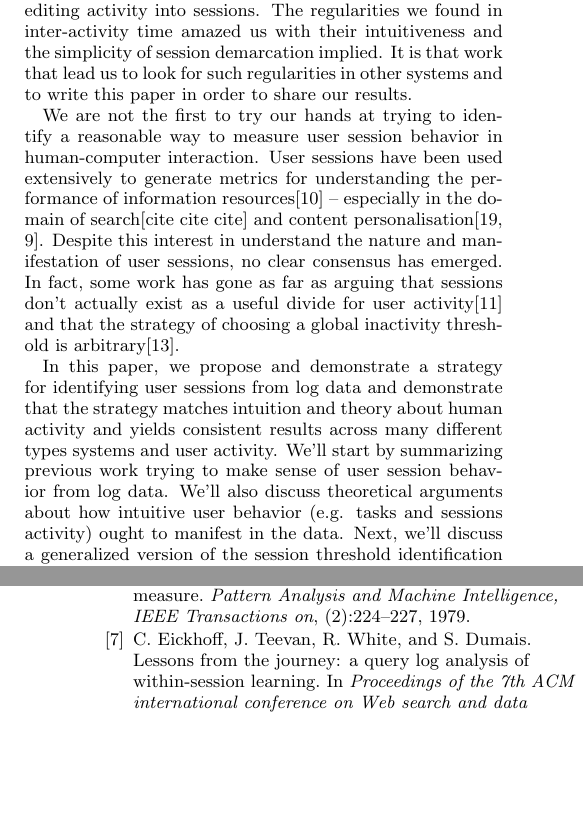
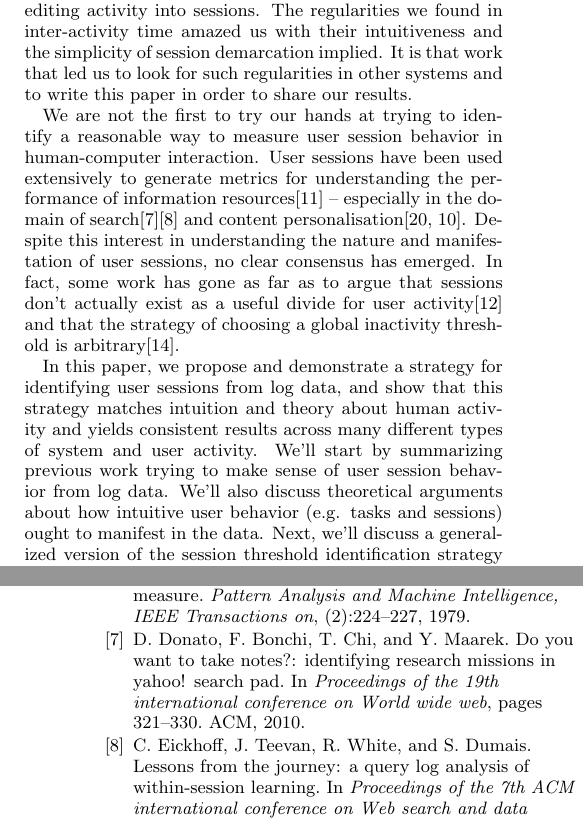
Before and after one commit to halfak/Activity-sessions-research, a LaTeX paper (paper/main.tex, which reads paper/sections/introduction.tex): two parts of the columns of pages 1 and 8 of 8, joined at a grey line, cut so that both start at the same text, the shorter picture padded with empty space. Compiled offline with pdfLaTeX.

Commit message:
general updates
also more citations

```diff
--- a/paper/sections/introduction.tex
+++ b/paper/sections/introduction.tex
@@ -1,7 +1,7 @@
 In 2012, we had an idea for a measurement strategy that would bring insight into understand a online community.  While studying the nature of participation in Wikipedia, the open, collaborative encyclopedia, we found ourselves increasingly curious about the amount of time that volunteer contributors invested into the encyclopedia's construction.  While past work had relied on counting the number of contributions made by a user\footnote{"Wikipedian is first to hit 1 million edits" \url{http://www.dailydot.com/news/wikipedian-first-1-million-edits}} as a measure of investment, we felt that the amount of time editors invested into editing might more accurately measure investment.
 
-The measurement strategy we came up with was based on the clustering of Wikipedia editors' activities into ``edit sessions'' with the assumption that the duration of an edit session would represent a lower bound of the amount of time invested into Wikipedia contributions\cite{geiger2013using}.  While we found the notion of work sessions to be intuitive from our ethnographic work in Wikipedia, we did not find a consensus in the literature for how to identify sessions from timestamped user activities.  So, we looked to the data itself for insight on what might be a reasonable approach to delineating users' editing activity into sessions. The regularities we found in inter-activity time amazed us with their intuitiveness and the simplicity of session demarcation implied. It is that work that lead us to look for such regularities in other systems and to write this paper in order to share our results.
+The measurement strategy we came up with was based on the clustering of Wikipedia editors' activities into ``edit sessions'' with the assumption that the duration of an edit session would represent a lower bound of the amount of time invested into Wikipedia contributions\cite{geiger2013using}.  While we found the notion of work sessions to be intuitive from our ethnographic work in Wikipedia, we did not find a consensus in the literature for how to identify sessions from timestamped user activities.  So, we looked to the data itself for insight on what might be a reasonable approach to delineating users' editing activity into sessions. The regularities we found in inter-activity time amazed us with their intuitiveness and the simplicity of session demarcation implied. It is that work that led us to look for such regularities in other systems and to write this paper in order to share our results.
 
-We are not the first to try our hands at trying to identify a reasonable way to measure user session behavior in human-computer interaction.  User sessions have been used extensively to generate metrics for understanding the performance of information resources\cite{govseva2006empirical} -- especially in the domain of search[cite cite cite] and content personalisation\cite{spiliopoulou2003framework,gomory1999analysis}. Despite this interest in understand the nature and manifestation of user sessions, no clear consensus has emerged.  In fact, some work has gone as far as arguing that sessions don't actually exist as a useful divide for user activity\cite{jones2008beyond} and that the strategy of choosing a global inactivity threshold is arbitrary\cite{montgomery2001identifying}.
+We are not the first to try our hands at trying to identify a reasonable way to measure user session behavior in human-computer interaction.  User sessions have been used extensively to generate metrics for understanding the performance of information resources\cite{govseva2006empirical} -- especially in the domain of search\cite{donato2010you}\cite{eickhoff2014lessons} and content personalisation\cite{spiliopoulou2003framework,gomory1999analysis}. Despite this interest in understanding the nature and manifestation of user sessions, no clear consensus has emerged.  In fact, some work has gone as far as to argue that sessions don't actually exist as a useful divide for user activity\cite{jones2008beyond} and that the strategy of choosing a global inactivity threshold is arbitrary\cite{montgomery2001identifying}.
 
-In this paper, we propose and demonstrate a strategy for identifying user sessions from log data and demonstrate that the strategy matches intuition and theory about human activity and yields consistent results across many different types systems and user activity.  We'll start by summarizing previous work trying to make sense of user session behavior from log data.  We'll also discuss theoretical arguments about how intuitive user behavior (e.g. tasks and sessions activity) ought to manifest in the data.  Next, we'll discuss a generalized version of the session threshold identification strategy we developed in \cite{geiger2013using} and present strategies for fitting this strategy to new data.  Then, we'll introduce 7 different systems from which we have extracted 12 different logged user action types for analysis and comparison. Finally, we'll conclude with discussions of the regularities and irregularities between datasets and what that might imply for both our understanding of human behavior and the measurement of it.
+In this paper, we propose and demonstrate a strategy for identifying user sessions from log data, and show that this strategy matches intuition and theory about human activity and yields consistent results across many different types of system and user activity.  We'll start by summarizing previous work trying to make sense of user session behavior from log data.  We'll also discuss theoretical arguments about how intuitive user behavior (e.g. tasks and sessions) ought to manifest in the data.  Next, we'll discuss a generalized version of the session threshold identification strategy we developed in \cite{geiger2013using} and present strategies for fitting this strategy to new data.  Then, we'll introduce 7 different systems from which we have extracted 12 different logged user action types for analysis and comparison. Finally, we'll conclude with discussions of the regularities and irregularities between datasets and what that might imply for both our understanding of human behavior and the measurement of it.
```
